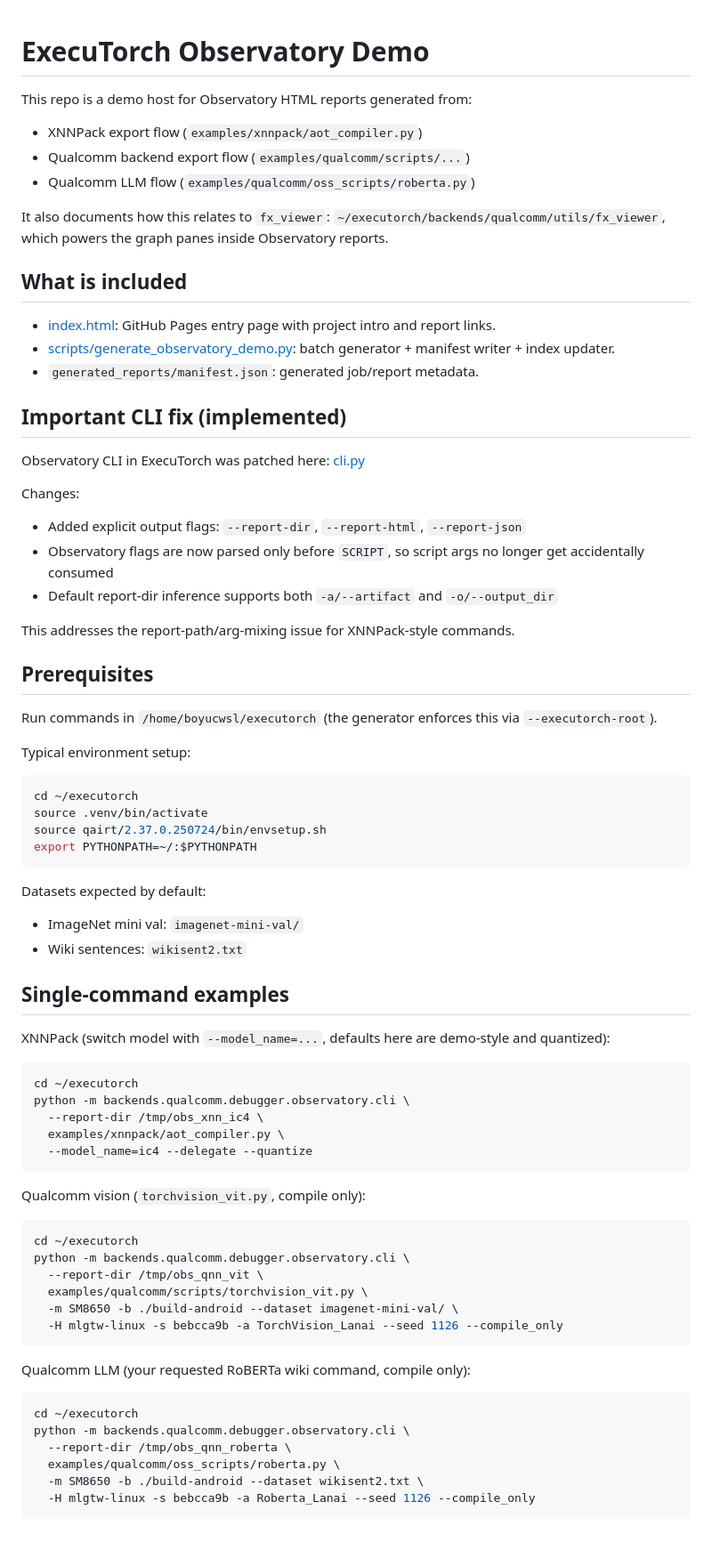
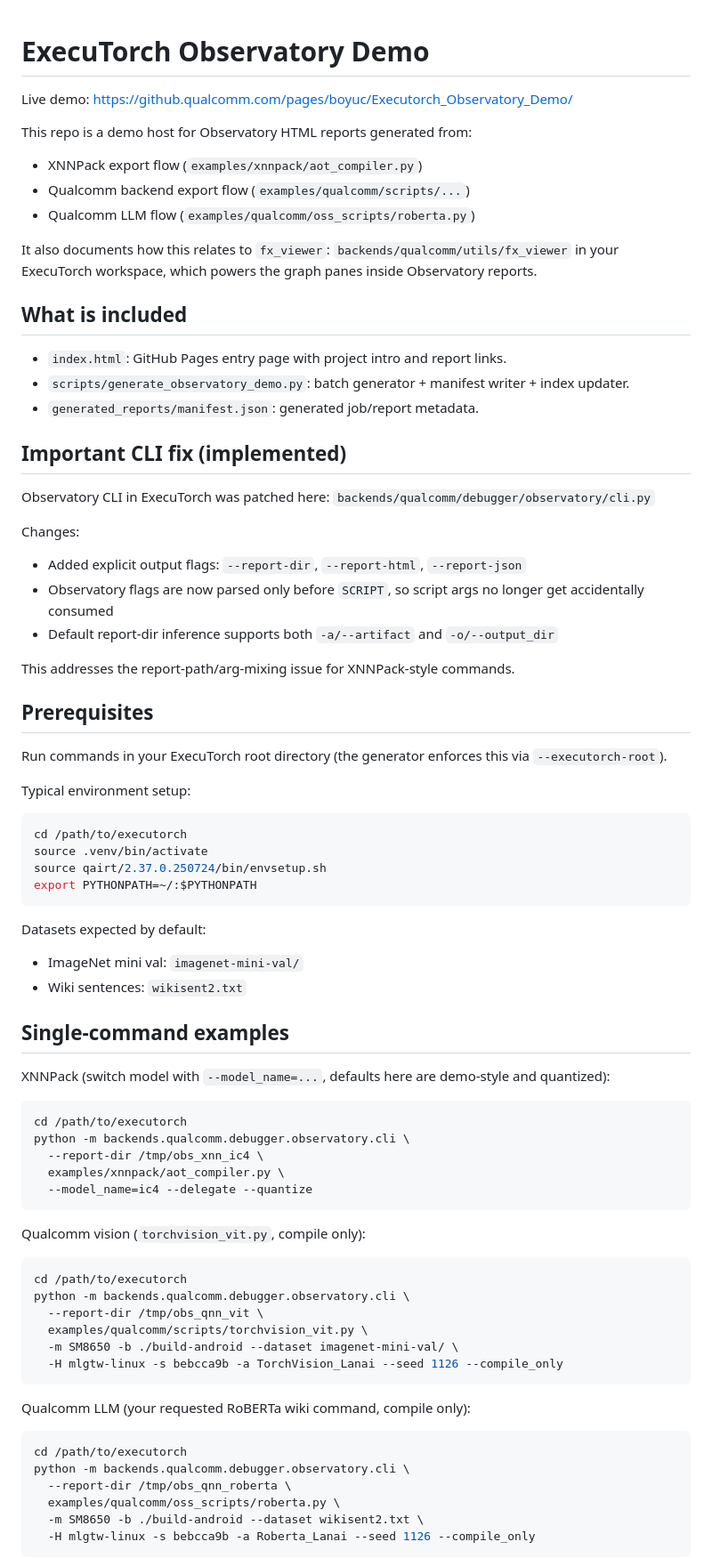
Before and after one commit to quic-boyuc/Executorch_Observatory_Demo, a Markdown page: README.md, the part around one of its changes. Shown at 89% size. Rendered like a GitHub page; blank space fills up the shorter version.

Commit message:
Update README with live Pages link and portable paths

````diff
--- a/README.md
+++ b/README.md
@@ -1,4 +1,7 @@
 # ExecuTorch Observatory Demo
+
+Live demo:
+https://github.qualcomm.com/pages/boyuc/Executorch_Observatory_Demo/
 
 This repo is a demo host for Observatory HTML reports generated from:
 
@@ -7,18 +10,18 @@ This repo is a demo host for Observatory HTML reports generated from:
 - Qualcomm LLM flow (`examples/qualcomm/oss_scripts/roberta.py`)
 
 It also documents how this relates to `fx_viewer`:
-`~/executorch/backends/qualcomm/utils/fx_viewer`, which powers the graph panes inside Observatory reports.
+`backends/qualcomm/utils/fx_viewer` in your ExecuTorch workspace, which powers the graph panes inside Observatory reports.
 
 ## What is included
 
-- [index.html](/home/boyucwsl/Executorch_Observatory_Demo/index.html): GitHub Pages entry page with project intro and report links.
-- [scripts/generate_observatory_demo.py](/home/boyucwsl/Executorch_Observatory_Demo/scripts/generate_observatory_demo.py): batch generator + manifest writer + index updater.
+- `index.html`: GitHub Pages entry page with project intro and report links.
+- `scripts/generate_observatory_demo.py`: batch generator + manifest writer + index updater.
 - `generated_reports/manifest.json`: generated job/report metadata.
 
 ## Important CLI fix (implemented)
 
 Observatory CLI in ExecuTorch was patched here:
-[cli.py](/home/boyucwsl/executorch/backends/qualcomm/debugger/observatory/cli.py)
+`backends/qualcomm/debugger/observatory/cli.py`
 
 Changes:
 
@@ -30,12 +33,12 @@ This addresses the report-path/arg-mixing issue for XNNPack-style commands.
 
 ## Prerequisites
 
-Run commands in `/home/boyucwsl/executorch` (the generator enforces this via `--executorch-root`).
+Run commands in your ExecuTorch root directory (the generator enforces this via `--executorch-root`).
 
 Typical environment setup:
 
 ```bash
-cd ~/executorch
+cd /path/to/executorch
 source .venv/bin/activate
 source qairt/2.37.0.250724/bin/envsetup.sh
 export PYTHONPATH=~/:$PYTHONPATH
@@ -51,7 +54,7 @@ Datasets expected by default:
 XNNPack (switch model with `--model_name=...`, defaults here are demo-style and quantized):
 
 ```bash
-cd ~/executorch
+cd /path/to/executorch
 python -m backends.qualcomm.debugger.observatory.cli \
   --report-dir /tmp/obs_xnn_ic4 \
   examples/xnnpack/aot_compiler.py \
@@ -61,7 +64,7 @@ python -m backends.qualcomm.debugger.observatory.cli \
 Qualcomm vision (`torchvision_vit.py`, compile only):
 
 ```bash
-cd ~/executorch
+cd /path/to/executorch
 python -m backends.qualcomm.debugger.observatory.cli \
   --report-dir /tmp/obs_qnn_vit \
   examples/qualcomm/scripts/torchvision_vit.py \
@@ -72,7 +75,7 @@ python -m backends.qualcomm.debugger.observatory.cli \
 Qualcomm LLM (your requested RoBERTa wiki command, compile only):
 
 ```bash
-cd ~/executorch
+cd /path/to/executorch
 python -m backends.qualcomm.debugger.observatory.cli \
   --report-dir /tmp/obs_qnn_roberta \
   examples/qualcomm/oss_scripts/roberta.py \
````
Also changed, not shown: other parts of README.md (+1 -1 lines).
